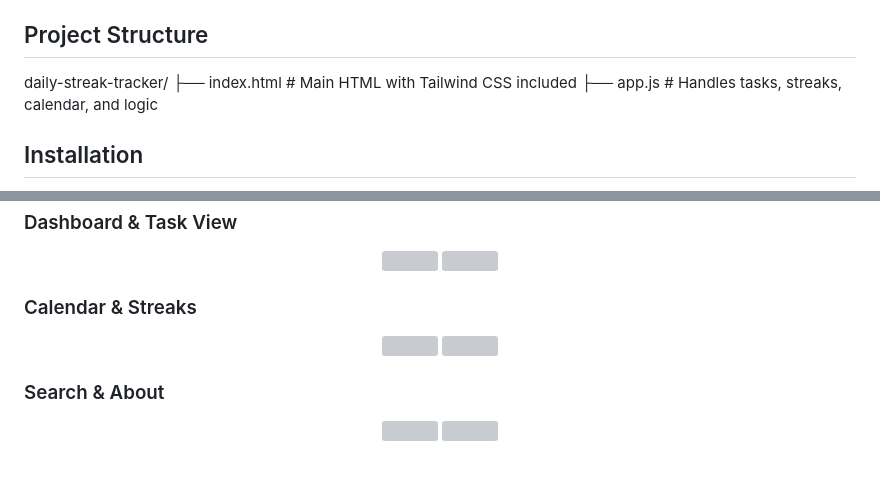
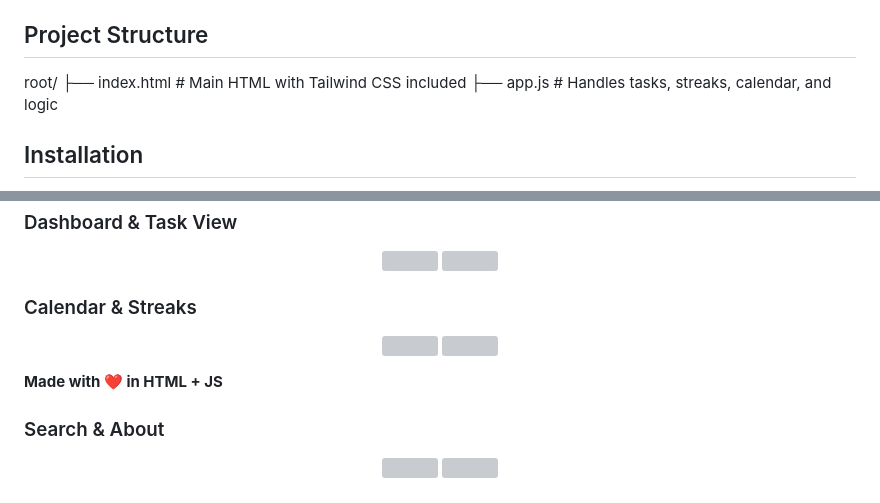
Before and after one commit to chaitanyasivathmika19/daily-streak-tracker, a Markdown page: README.md, 2 parts joined by grey strips. Rendered like a GitHub page; blank space fills up the shorter version; grey boxes are pictures that could not be loaded.

```diff
--- a/README.md
+++ b/README.md
@@ -22,7 +22,7 @@ Daily Streak Tracker is a lightweight **web app built with HTML, Tailwind CSS, a
 - `app.js` — JavaScript for interactive tasks, streaks, and calendar
 
 ## Project Structure
-daily-streak-tracker/
+root/
 ├── index.html   # Main HTML with Tailwind CSS included
 ├── app.js       # Handles tasks, streaks, calendar, and logic
 
@@ -71,6 +71,8 @@ daily-streak-tracker/
   <img src="https://github.com/user-attachments/assets/dfb42bf1-c058-4460-8714-947efa7aa690" width="48%" />
 </p>
 
+**Made with ❤️ in HTML + JS**
+
 ### Search & About
 <p align="center">
   <img src="https://github.com/user-attachments/assets/7e646196-2151-4268-b92d-0c756b65cc41" width="48%" />
```
